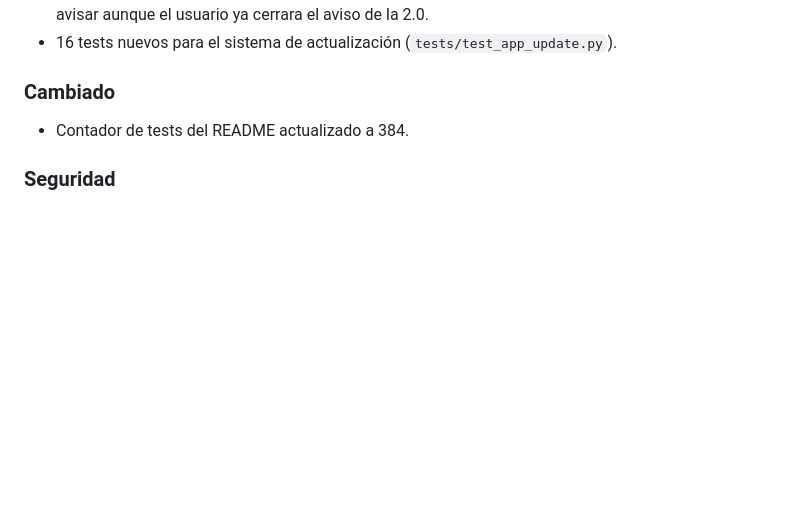
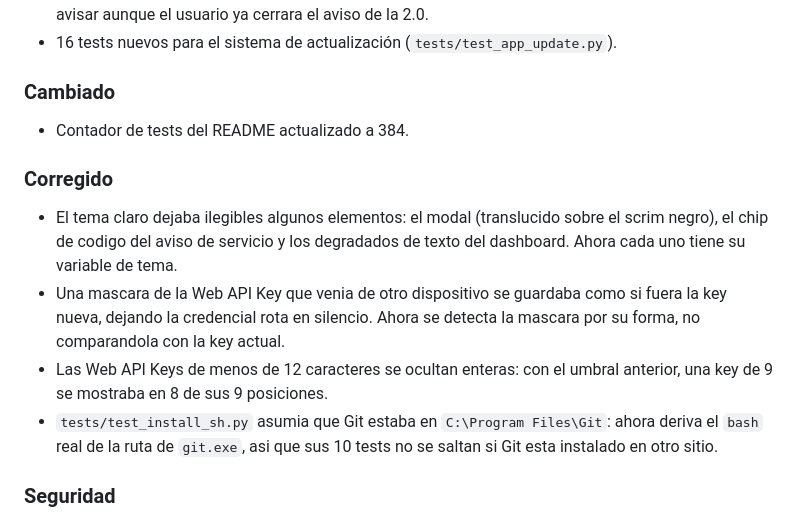
Before and after one commit to Thundertruck4K/batocera-web-manager, a Markdown page: CHANGELOG.md, the part around the change. Rendered like a GitHub page; blank space fills up the shorter version.

Commit message:
docs: completa plan, MEMORY y CHANGELOG con las correcciones de la revision

```diff
--- a/CHANGELOG.md
+++ b/CHANGELOG.md
@@ -19,6 +19,19 @@ y el versionado sigue [Semantic Versioning](https://semver.org/lang/es/).
 
 ### Cambiado
 - Contador de tests del README actualizado a 384.
+
+### Corregido
+- El tema claro dejaba ilegibles algunos elementos: el modal (translucido sobre
+  el scrim negro), el chip de codigo del aviso de servicio y los degradados de
+  texto del dashboard. Ahora cada uno tiene su variable de tema.
+- Una mascara de la Web API Key que venia de otro dispositivo se guardaba como
+  si fuera la key nueva, dejando la credencial rota en silencio. Ahora se
+  detecta la mascara por su forma, no comparandola con la key actual.
+- Las Web API Keys de menos de 12 caracteres se ocultan enteras: con el umbral
+  anterior, una key de 9 se mostraba en 8 de sus 9 posiciones.
+- `tests/test_install_sh.py` asumia que Git estaba en `C:\Program Files\Git`:
+  ahora deriva el `bash` real de la ruta de `git.exe`, asi que sus 10 tests no
+  se saltan si Git esta instalado en otro sitio.
 
 ### Seguridad
 - La **Web API Key de RetroAchievements ya no se sirve en claro** por `/api/settings`: se devuelve
```
Also changed, not shown: MEMORY.md (+2 -0 lines), 1 other file.
